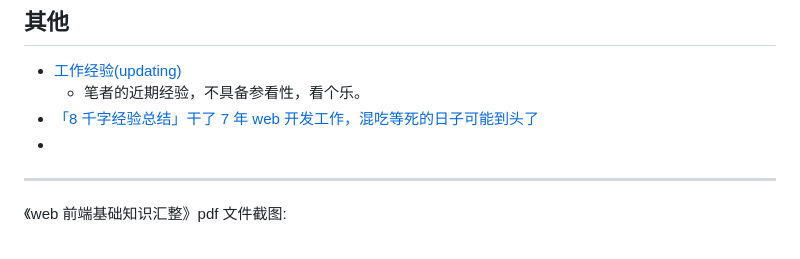
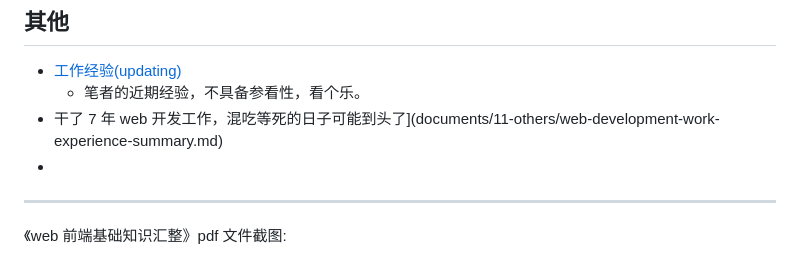
Before and after one commit to Sanotsu/web-beginner, a Markdown page: README.md, the part around the change. GitHub-like rendering.

```diff
--- a/README.md
+++ b/README.md
@@ -164,7 +164,7 @@
 
 - [工作经验(updating)](pandoc/format-doc/work-ex-just-read-updating.md)
   - 笔者的近期经验，不具备参看性，看个乐。
-- [「8 千字经验总结」干了 7 年 web 开发工作，混吃等死的日子可能到头了](documents/11-others/web-development-work-experience-summary.md)
+- 干了 7 年 web 开发工作，混吃等死的日子可能到头了](documents/11-others/web-development-work-experience-summary.md)
 -
 
 ---
```
